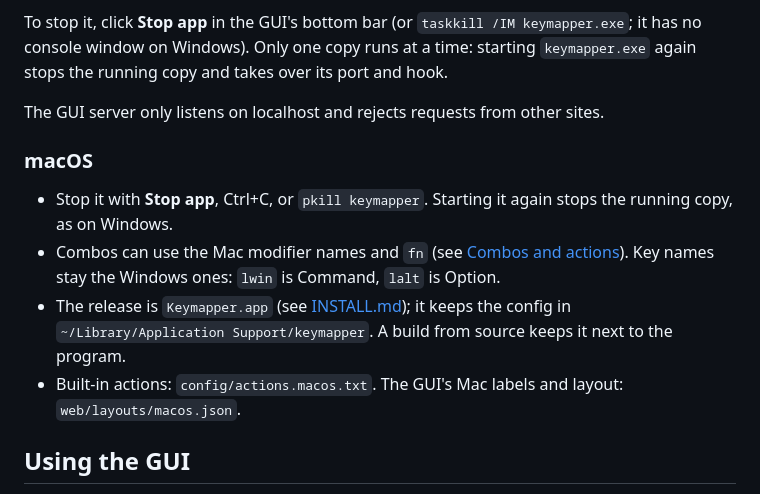
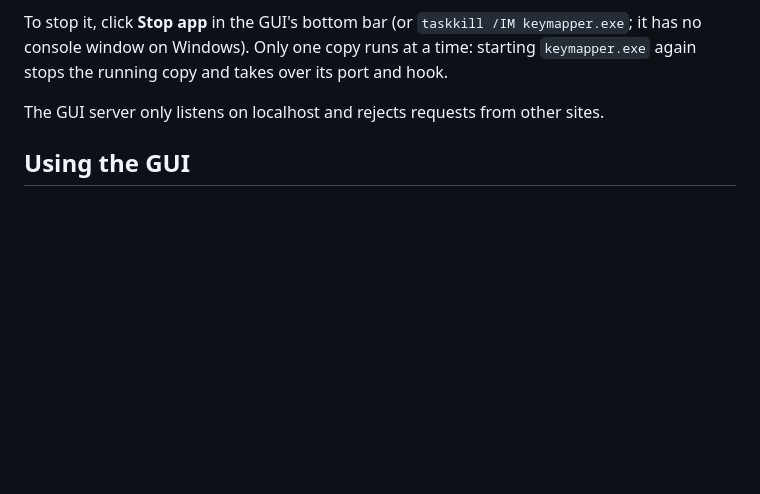
Before and after one commit to zzBBc/keyboard-driver, a Markdown page: README.md, the part around the change. Drawn GitHub-style; blank space fills up the shorter version.

Commit message:
docs: remove the macOS section from the README

```diff
--- a/README.md
+++ b/README.md
@@ -32,17 +32,6 @@ console window on Windows). Only one copy runs at a time: starting `keymapper.ex
 running copy and takes over its port and hook.
 
 The GUI server only listens on localhost and rejects requests from other sites.
-
-### macOS
-
-- Stop it with **Stop app**, Ctrl+C, or `pkill keymapper`. Starting it again stops the running copy,
-  as on Windows.
-- Combos can use the Mac modifier names and `fn` (see [Combos and actions](#combos-and-actions)).
-  Key names stay the Windows ones: `lwin` is Command, `lalt` is Option.
-- The release is `Keymapper.app` (see [INSTALL.md](INSTALL.md)); it keeps the config in
-  `~/Library/Application Support/keymapper`. A build from source keeps it next to the program.
-- Built-in actions: `config/actions.macos.txt`. The GUI's Mac labels and layout:
-  `web/layouts/macos.json`.
 
 ## Using the GUI
 
```
